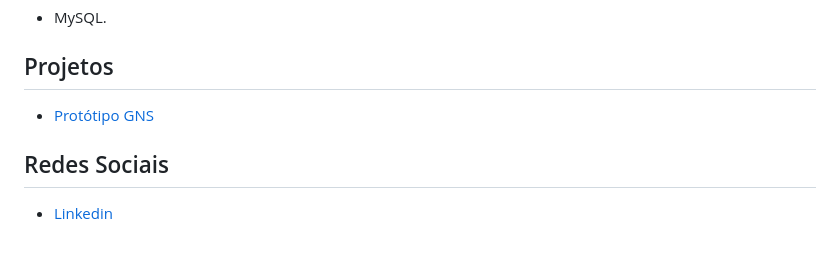
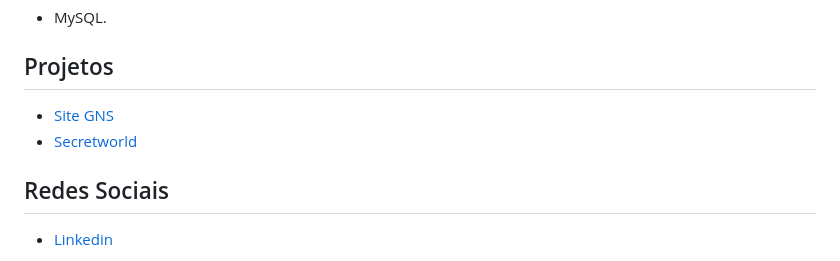
Before and after one commit to GuilhermeBotingnon/Curriculo, a Markdown page: README.md, the part around the change. GitHub-like rendering.

```diff
--- a/README.md
+++ b/README.md
@@ -73,7 +73,8 @@ Instituto Centro Paula Souza <strong> Etec de Praia Grande - Extensão </strong>
 * MySQL.
 
 ## Projetos
-* [Protótipo GNS](Protótipo/GNS)
+* [Site GNS](Protótipo/GuardaNovaSantos)
+* [Secretworld](Protótipo/SecretWorld/secretworld)
 
 ## Redes Sociais
 *  [Linkedin](https://www.linkedin.com/in/guilherme-botingnon-a032a3278/)
```
